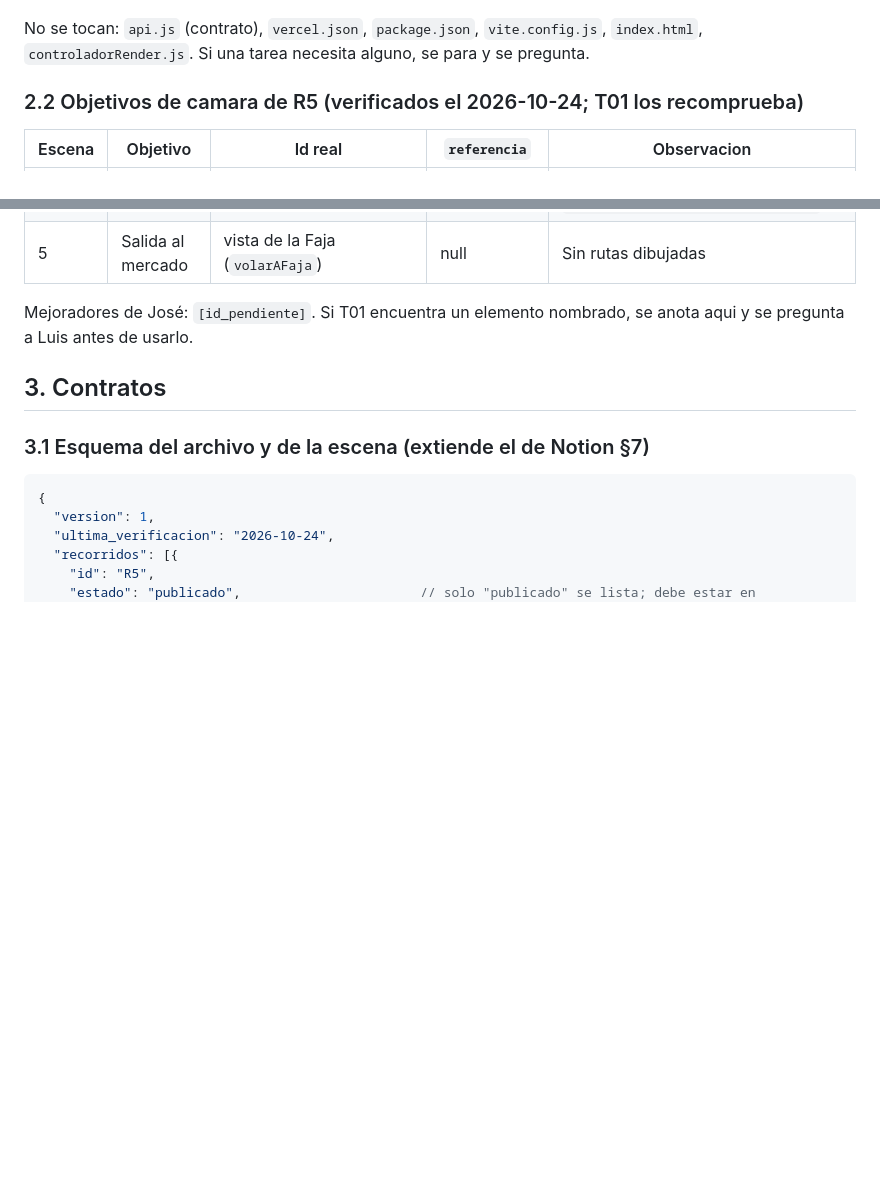
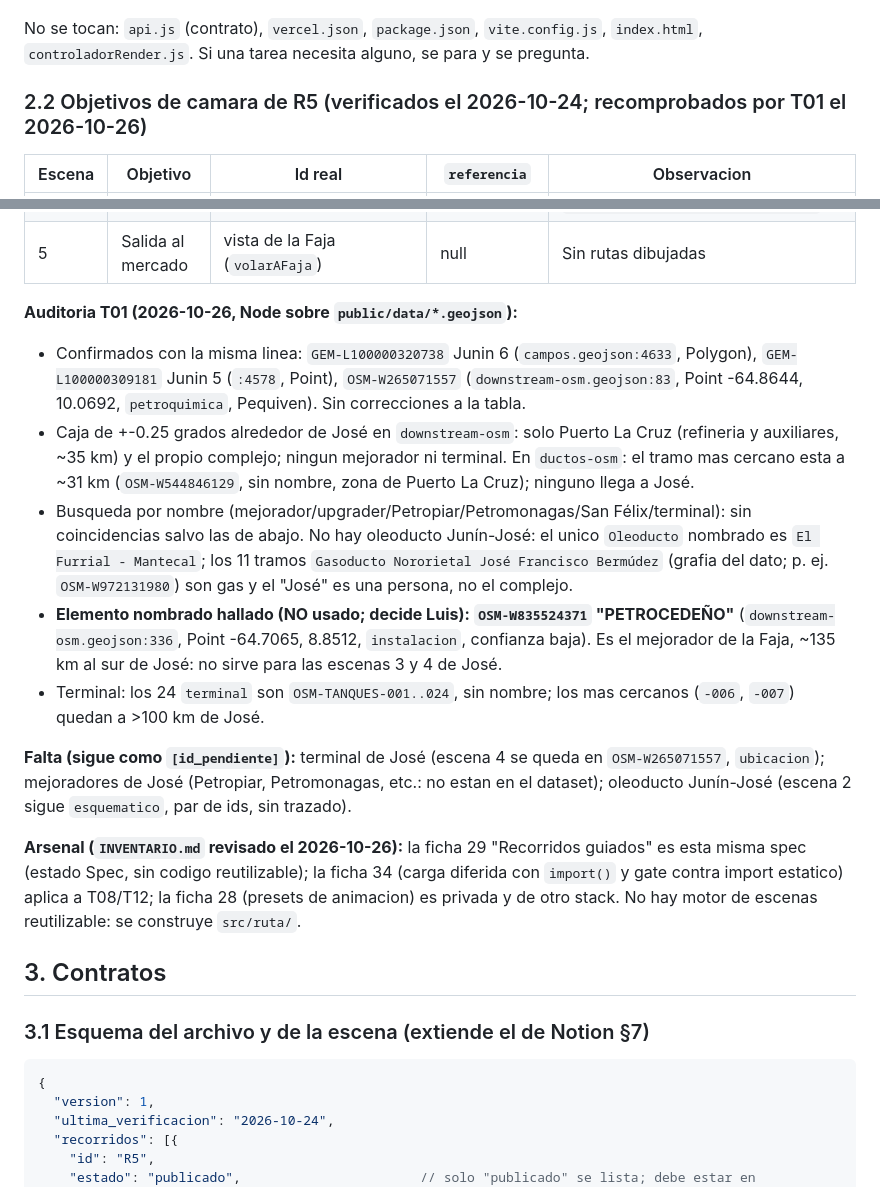
Before and after one commit to lifelece/orinoco-digital, a Markdown page: specs/003-ruta-de-aprendizaje/plan.md, 2 parts joined by grey strips. Drawn GitHub-style; blank space fills up the shorter version.

Commit message:
specs(003): T01 auditoría de objetivos de cámara contra el dataset
Co-Authored-By: Claude Opus 5.5 <noreply@anthropic.com>

```diff
--- a/specs/003-ruta-de-aprendizaje/plan.md
+++ b/specs/003-ruta-de-aprendizaje/plan.md
@@ -48,7 +48,7 @@
 
 No se tocan: `api.js` (contrato), `vercel.json`, `package.json`, `vite.config.js`, `index.html`, `controladorRender.js`. Si una tarea necesita alguno, se para y se pregunta.
 
-### 2.2 Objetivos de camara de R5 (verificados el 2026-10-24; T01 los recomprueba)
+### 2.2 Objetivos de camara de R5 (verificados el 2026-10-24; recomprobados por T01 el 2026-10-26)
 
 | Escena | Objetivo | Id real | `referencia` | Observacion |
 |---|---|---|---|---|
@@ -58,7 +58,17 @@ No se tocan: `api.js` (contrato), `vercel.json`, `package.json`, `vite.config.js
 | 4 | Terminal de José | `OSM-W265071557` (mismo) | `ubicacion` | El terminal no esta en el dataset (los `terminal` son grupos `OSM-TANQUES-nnn` derivados y sin nombre; ninguno cae cerca de José en la busqueda del 2026-10-24). `[id_pendiente: terminal de José]` |
 | 5 | Salida al mercado | vista de la Faja (`volarAFaja`) | null | Sin rutas dibujadas |
 
-Mejoradores de José: `[id_pendiente]`. Si T01 encuentra un elemento nombrado, se anota aqui y se pregunta a Luis antes de usarlo.
+**Auditoria T01 (2026-10-26, Node sobre `public/data/*.geojson`):**
+
+- Confirmados con la misma linea: `GEM-L100000320738` Junin 6 (`campos.geojson:4633`, Polygon), `GEM-L100000309181` Junin 5 (`:4578`, Point), `OSM-W265071557` (`downstream-osm.geojson:83`, Point -64.8644, 10.0692, `petroquimica`, Pequiven). Sin correcciones a la tabla.
+- Caja de +-0.25 grados alrededor de José en `downstream-osm`: solo Puerto La Cruz (refineria y auxiliares, ~35 km) y el propio complejo; ningun mejorador ni terminal. En `ductos-osm`: el tramo mas cercano esta a ~31 km (`OSM-W544846129`, sin nombre, zona de Puerto La Cruz); ninguno llega a José.
+- Busqueda por nombre (mejorador/upgrader/Petropiar/Petromonagas/San Félix/terminal): sin coincidencias salvo las de abajo. No hay oleoducto Junín-José: el unico `Oleoducto` nombrado es `El Furrial - Mantecal`; los 11 tramos `Gasoducto Nororietal José Francisco Bermúdez` (grafia del dato; p. ej. `OSM-W972131980`) son gas y el "José" es una persona, no el complejo.
+- **Elemento nombrado hallado (NO usado; decide Luis): `OSM-W835524371` "PETROCEDEÑO"** (`downstream-osm.geojson:336`, Point -64.7065, 8.8512, `instalacion`, confianza baja). Es el mejorador de la Faja, ~135 km al sur de José: no sirve para las escenas 3 y 4 de José.
+- Terminal: los 24 `terminal` son `OSM-TANQUES-001..024`, sin nombre; los mas cercanos (`-006`, `-007`) quedan a >100 km de José.
+
+**Falta (sigue como `[id_pendiente]`):** terminal de José (escena 4 se queda en `OSM-W265071557`, `ubicacion`); mejoradores de José (Petropiar, Petromonagas, etc.: no estan en el dataset); oleoducto Junín-José (escena 2 sigue `esquematico`, par de ids, sin trazado).
+
+**Arsenal (`INVENTARIO.md` revisado el 2026-10-26):** la ficha 29 "Recorridos guiados" es esta misma spec (estado Spec, sin codigo reutilizable); la ficha 34 (carga diferida con `import()` y gate contra import estatico) aplica a T08/T12; la ficha 28 (presets de animacion) es privada y de otro stack. No hay motor de escenas reutilizable: se construye `src/ruta/`.
 
 ## 3. Contratos
 
```
Also changed, not shown: specs/003-ruta-de-aprendizaje/tasks.md (+1 -1 lines).
